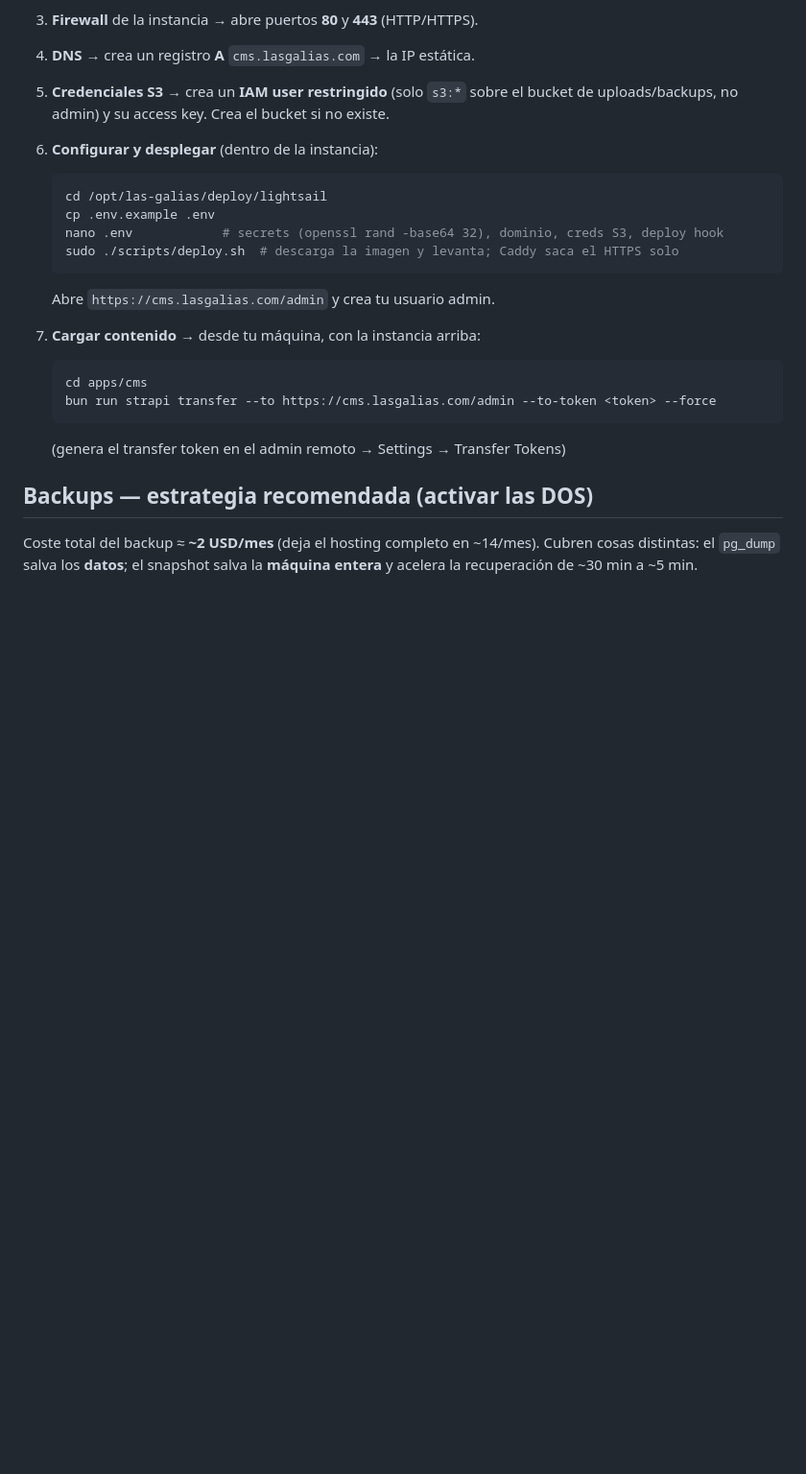
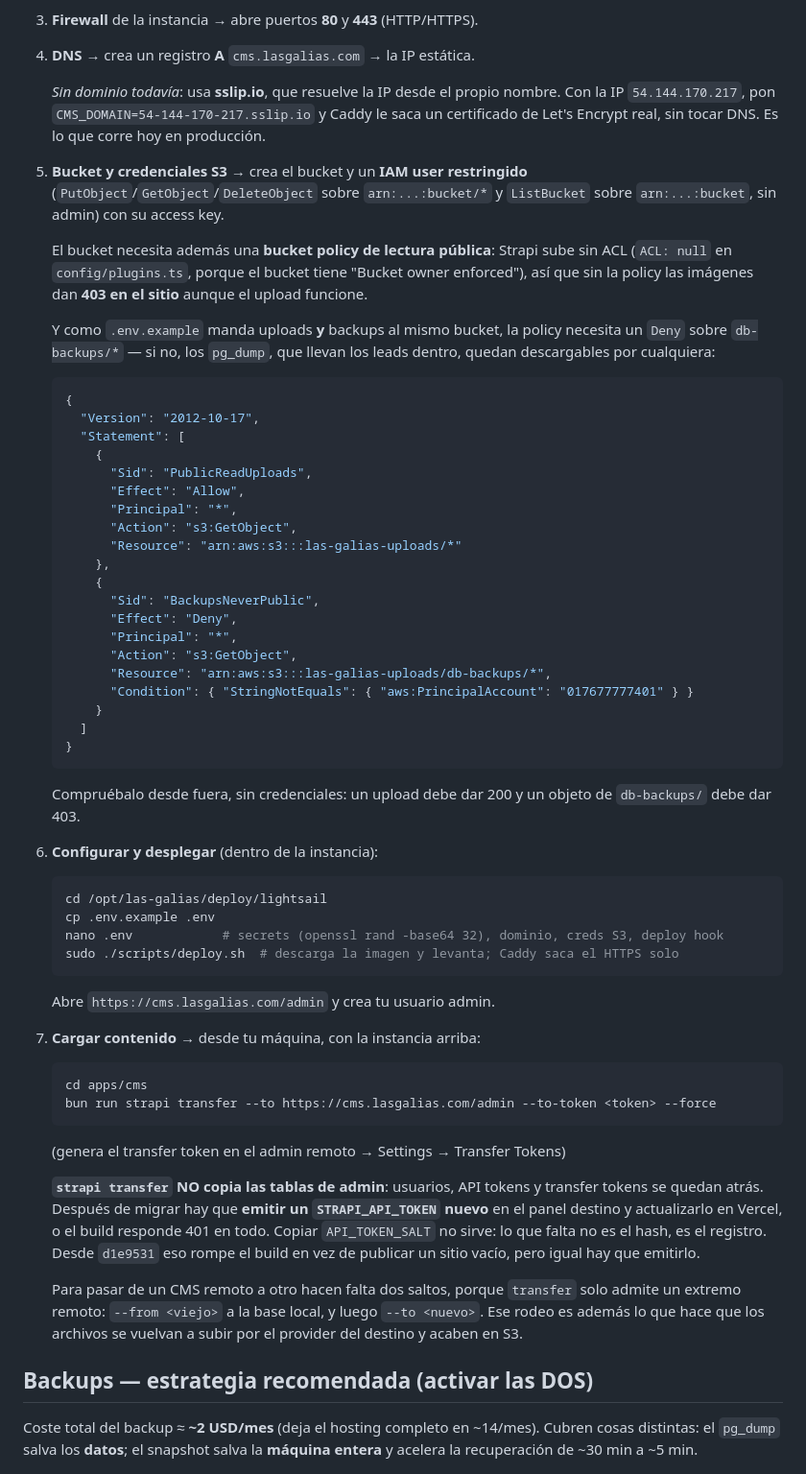
Before and after one commit to johinsDev/las-galias, a Markdown page: deploy/lightsail/README.md, the part around the change. Shown at 96% size. Drawn GitHub-style; blank space fills up the shorter version.

````diff
--- a/deploy/lightsail/README.md
+++ b/deploy/lightsail/README.md
@@ -26,8 +26,49 @@ Uploads → S3          Backups (pg_dump) → S3
 
 4. **DNS** → crea un registro **A** `cms.lasgalias.com` → la IP estática.
 
-5. **Credenciales S3** → crea un **IAM user restringido** (solo `s3:*` sobre el
-   bucket de uploads/backups, no admin) y su access key. Crea el bucket si no existe.
+   _Sin dominio todavía_: usa **sslip.io**, que resuelve la IP desde el propio
+   nombre. Con la IP `54.144.170.217`, pon `CMS_DOMAIN=54-144-170-217.sslip.io`
+   y Caddy le saca un certificado de Let's Encrypt real, sin tocar DNS. Es lo
+   que corre hoy en producción.
+
+5. **Bucket y credenciales S3** → crea el bucket y un **IAM user restringido**
+   (`PutObject`/`GetObject`/`DeleteObject` sobre `arn:...:bucket/*` y
+   `ListBucket` sobre `arn:...:bucket`, sin admin) con su access key.
+
+   El bucket necesita además una **bucket policy de lectura pública**: Strapi
+   sube sin ACL (`ACL: null` en `config/plugins.ts`, porque el bucket tiene
+   "Bucket owner enforced"), así que sin la policy las imágenes dan **403 en el
+   sitio** aunque el upload funcione.
+
+   Y como `.env.example` manda uploads **y** backups al mismo bucket, la policy
+   necesita un `Deny` sobre `db-backups/*` — si no, los `pg_dump`, que llevan
+   los leads dentro, quedan descargables por cualquiera:
+
+   ```json
+   {
+     "Version": "2012-10-17",
+     "Statement": [
+       {
+         "Sid": "PublicReadUploads",
+         "Effect": "Allow",
+         "Principal": "*",
+         "Action": "s3:GetObject",
+         "Resource": "arn:aws:s3:::las-galias-uploads/*"
+       },
+       {
+         "Sid": "BackupsNeverPublic",
+         "Effect": "Deny",
+         "Principal": "*",
+         "Action": "s3:GetObject",
+         "Resource": "arn:aws:s3:::las-galias-uploads/db-backups/*",
+         "Condition": { "StringNotEquals": { "aws:PrincipalAccount": "017677777401" } }
+       }
+     ]
+   }
+   ```
+
+   Compruébalo desde fuera, sin credenciales: un upload debe dar 200 y un
+   objeto de `db-backups/` debe dar 403.
 
 6. **Configurar y desplegar** (dentro de la instancia):
 
@@ -41,11 +82,25 @@ Uploads → S3          Backups (pg_dump) → S3
    Abre `https://cms.lasgalias.com/admin` y crea tu usuario admin.
 
 7. **Cargar contenido** → desde tu máquina, con la instancia arriba:
+
    ```bash
    cd apps/cms
    bun run strapi transfer --to https://cms.lasgalias.com/admin --to-token <token> --force
    ```
+
    (genera el transfer token en el admin remoto → Settings → Transfer Tokens)
+
+   **`strapi transfer` NO copia las tablas de admin**: usuarios, API tokens y
+   transfer tokens se quedan atrás. Después de migrar hay que **emitir un
+   `STRAPI_API_TOKEN` nuevo** en el panel destino y actualizarlo en Vercel, o el
+   build responde 401 en todo. Copiar `API_TOKEN_SALT` no sirve: lo que falta no
+   es el hash, es el registro. Desde `d1e9531` eso rompe el build en vez de
+   publicar un sitio vacío, pero igual hay que emitirlo.
+
+   Para pasar de un CMS remoto a otro hacen falta dos saltos, porque `transfer`
+   solo admite un extremo remoto: `--from <viejo>` a la base local, y luego
+   `--to <nuevo>`. Ese rodeo es además lo que hace que los archivos se vuelvan a
+   subir por el provider del destino y acaben en S3.
 
 ## Backups — estrategia recomendada (activar las DOS)
 
````
Also changed, not shown: docs/production-aws-hosting.md (+8 -1 lines), docs/traspaso-a-las-galias.md (+75 -36 lines).
